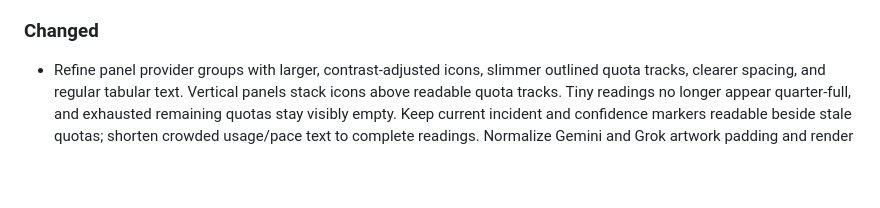
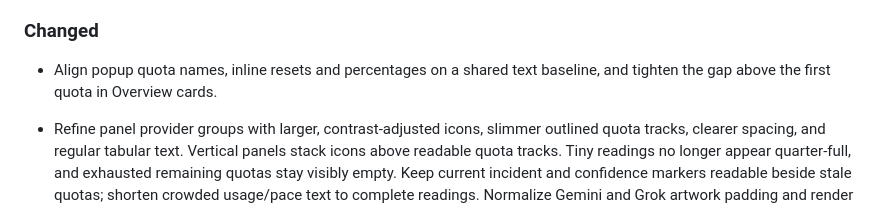
Before and after one commit to Lucenx9/codexbar-plasma, a Markdown page: CHANGELOG.md, the part around the change. Rendered like a GitHub page; blank space fills up the shorter version.

```diff
--- a/CHANGELOG.md
+++ b/CHANGELOG.md
@@ -22,6 +22,9 @@ For earlier versions, see [GitHub Releases](https://github.com/Lucenx9/codexbar-
   API-key setup available and refresh usage after successful setup.
 
 ### Changed
+
+- Align popup quota names, inline resets and percentages on a shared text
+  baseline, and tighten the gap above the first quota in Overview cards.
 
 - Refine panel provider groups with larger, contrast-adjusted icons, slimmer
   outlined quota tracks, clearer spacing, and regular tabular text. Vertical
```
Also changed, not shown: docs/usage.md (+4 -3 lines), docs/codexbar-plasma-codex.png, docs/codexbar-plasma-overview.png, docs/codexbar-plasma-tour.gif, 3 other files.
